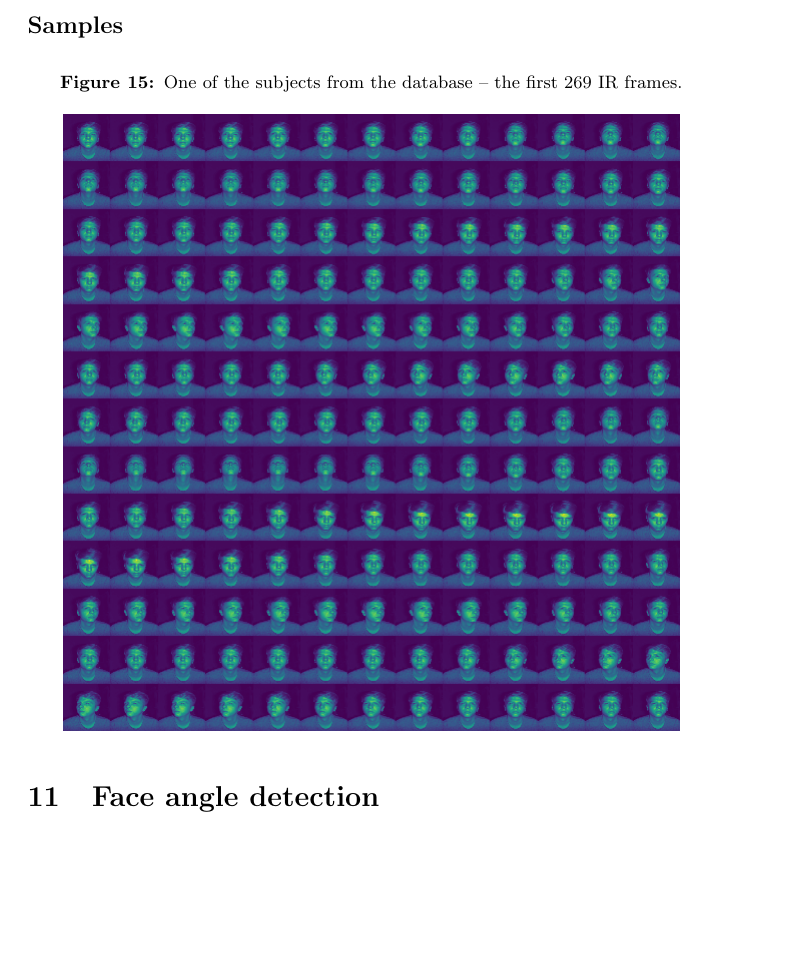
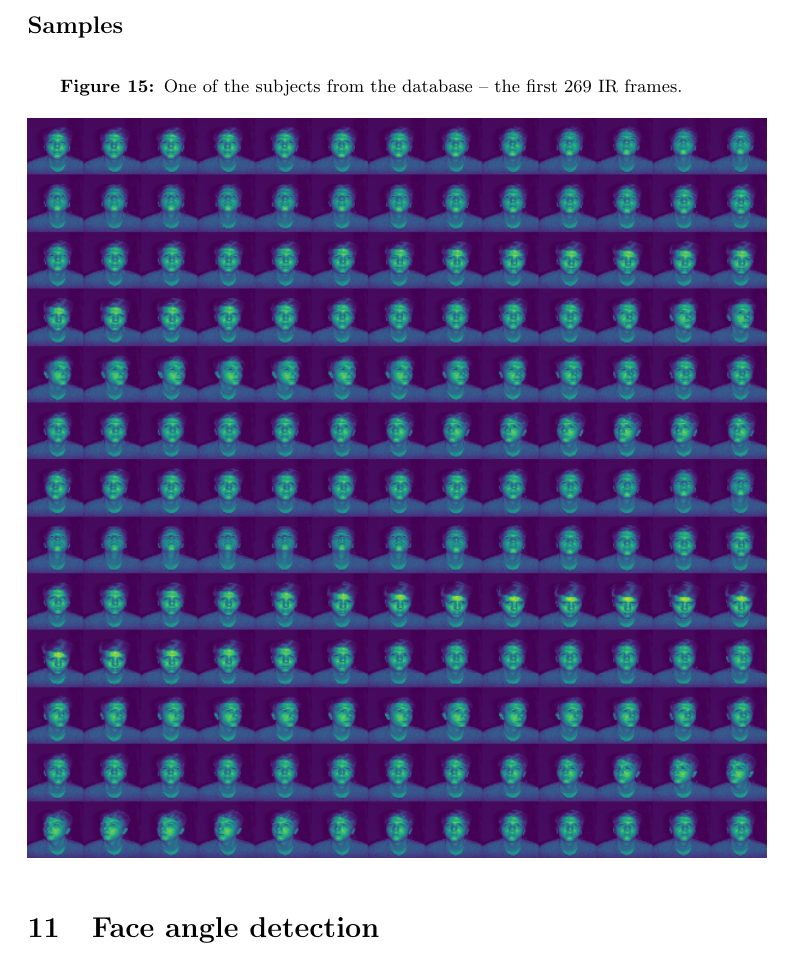
Before and after one commit to tomaszgarbus/rgbd-face-auth, a LaTeX thesis (whitepaper/temp-paper.tex, which reads whitepaper/content/face-auth.tex): part of page 27 of 49, cut so that both start at the same text, the shorter picture padded with empty space. Compiled offline with pdfLaTeX.

Commit message:
More page break changes

```diff
--- a/whitepaper/content/face-auth.tex
+++ b/whitepaper/content/face-auth.tex
@@ -135,13 +137,14 @@
     \subsection*{Test set}
     For the test set, we have chosen approximately first $25\%$ of
     frames from each subject -- the first two vertical head rotations.
+
     \newpage
 
     \subsection*{Samples}
     \begin{figure}[H]
     \caption{One of the subjects from the database -- the first $269$ IR frames.}
     \centering
-    \includegraphics[scale=0.5]{tiled_faces_ludziej}
+    \includegraphics[scale=0.6]{tiled_faces_ludziej}
     \end{figure}
 
     \section{Face angle detection}
```
Also changed, not shown: whitepaper/content/face-auth.tex (8 more changed lines).
